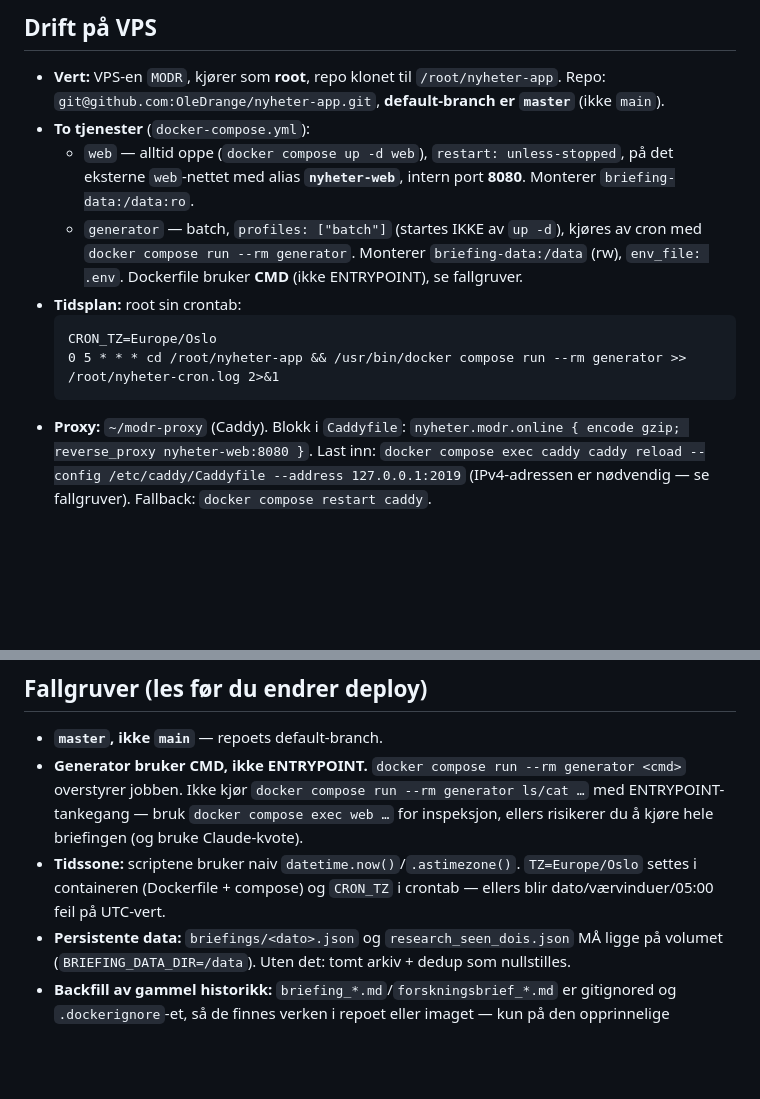
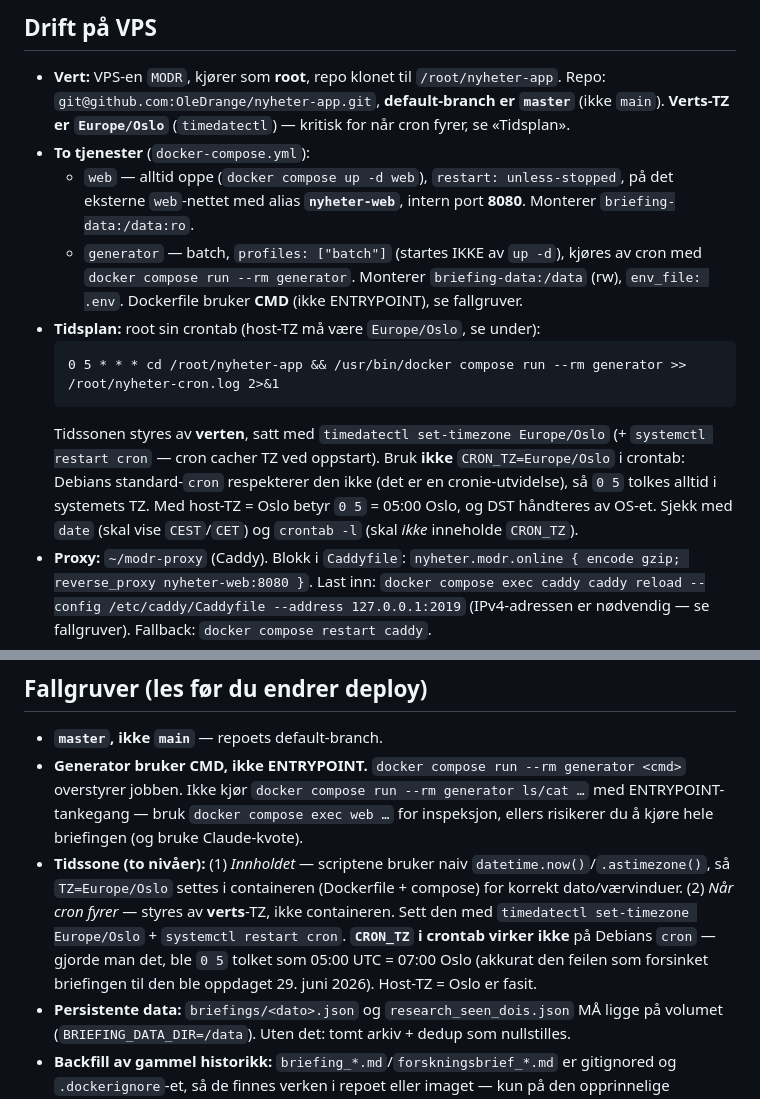
Before and after one commit to OleDrange/nyheter-app, a Markdown page: CLAUDE.md, 2 parts joined by grey strips. Drawn GitHub-style; blank space fills up the shorter version.

Commit message:
Doc: host-TZ styrer cron, CRON_TZ virker ikke på Debian

````diff
--- a/CLAUDE.md
+++ b/CLAUDE.md
@@ -253,17 +253,22 @@ uten ekstra datainnhenting.
 
 - **Vert:** VPS-en `MODR`, kjører som **root**, repo klonet til `/root/nyheter-app`.
   Repo: `git@github.com:OleDrange/nyheter-app.git`, **default-branch er `master`** (ikke `main`).
+  **Verts-TZ er `Europe/Oslo`** (`timedatectl`) — kritisk for når cron fyrer, se «Tidsplan».
 - **To tjenester** (`docker-compose.yml`):
   - `web` — alltid oppe (`docker compose up -d web`), `restart: unless-stopped`, på det eksterne
     `web`-nettet med alias **`nyheter-web`**, intern port **8080**. Monterer `briefing-data:/data:ro`.
   - `generator` — batch, `profiles: ["batch"]` (startes IKKE av `up -d`), kjøres av cron med
     `docker compose run --rm generator`. Monterer `briefing-data:/data` (rw), `env_file: .env`.
     Dockerfile bruker **CMD** (ikke ENTRYPOINT), se fallgruver.
-- **Tidsplan:** root sin crontab:
+- **Tidsplan:** root sin crontab (host-TZ må være `Europe/Oslo`, se under):
   ```cron
-  CRON_TZ=Europe/Oslo
   0 5 * * * cd /root/nyheter-app && /usr/bin/docker compose run --rm generator >> /root/nyheter-cron.log 2>&1
   ```
+  Tidssonen styres av **verten**, satt med `timedatectl set-timezone Europe/Oslo` (+ `systemctl
+  restart cron` — cron cacher TZ ved oppstart). Bruk **ikke** `CRON_TZ=Europe/Oslo` i crontab:
+  Debians standard-`cron` respekterer den ikke (det er en cronie-utvidelse), så `0 5` tolkes alltid
+  i systemets TZ. Med host-TZ = Oslo betyr `0 5` = 05:00 Oslo, og DST håndteres av OS-et.
+  Sjekk med `date` (skal vise `CEST`/`CET`) og `crontab -l` (skal *ikke* inneholde `CRON_TZ`).
 - **Proxy:** `~/modr-proxy` (Caddy). Blokk i `Caddyfile`:
   `nyheter.modr.online { encode gzip; reverse_proxy nyheter-web:8080 }`.
   Last inn: `docker compose exec caddy caddy reload --config /etc/caddy/Caddyfile --address 127.0.0.1:2019`
@@ -305,8 +310,12 @@ Rollback: `git revert <commit> && git push`, så `git pull && docker compose bui
 - **Generator bruker CMD, ikke ENTRYPOINT.** `docker compose run --rm generator <cmd>` overstyrer
   jobben. Ikke kjør `docker compose run --rm generator ls/cat …` med ENTRYPOINT-tankegang — bruk
   `docker compose exec web …` for inspeksjon, ellers risikerer du å kjøre hele briefingen (og bruke Claude-kvote).
-- **Tidssone:** scriptene bruker naiv `datetime.now()`/`.astimezone()`. `TZ=Europe/Oslo` settes i
-  containeren (Dockerfile + compose) og `CRON_TZ` i crontab — ellers blir dato/værvinduer/05:00 feil på UTC-vert.
+- **Tidssone (to nivåer):** (1) *Innholdet* — scriptene bruker naiv `datetime.now()`/`.astimezone()`,
+  så `TZ=Europe/Oslo` settes i containeren (Dockerfile + compose) for korrekt dato/værvinduer.
+  (2) *Når cron fyrer* — styres av **verts**-TZ, ikke containeren. Sett den med
+  `timedatectl set-timezone Europe/Oslo` + `systemctl restart cron`. **`CRON_TZ` i crontab virker
+  ikke** på Debians `cron` — gjorde man det, ble `0 5` tolket som 05:00 UTC = 07:00 Oslo (akkurat
+  den feilen som forsinket briefingen til den ble oppdaget 29. juni 2026). Host-TZ = Oslo er fasit.
 - **Persistente data:** `briefings/<dato>.json` og `research_seen_dois.json` MÅ ligge på volumet
   (`BRIEFING_DATA_DIR=/data`). Uten det: tomt arkiv + dedup som nullstilles.
 - **Backfill av gammel historikk:** `briefing_*.md`/`forskningsbrief_*.md` er gitignored og
````
